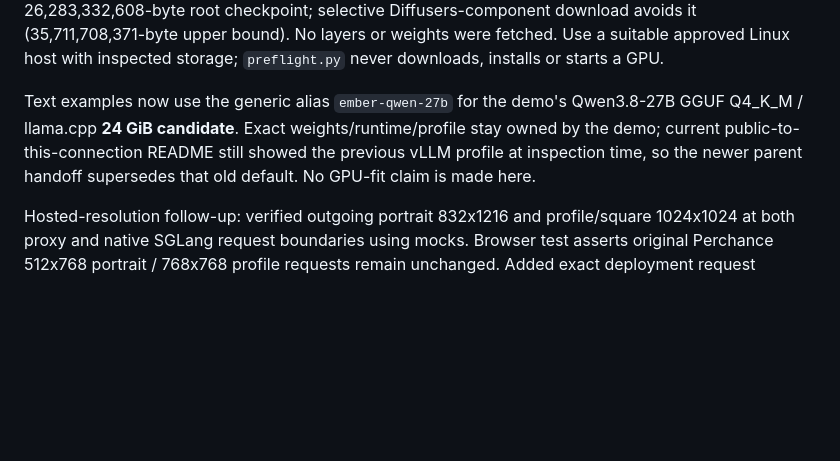
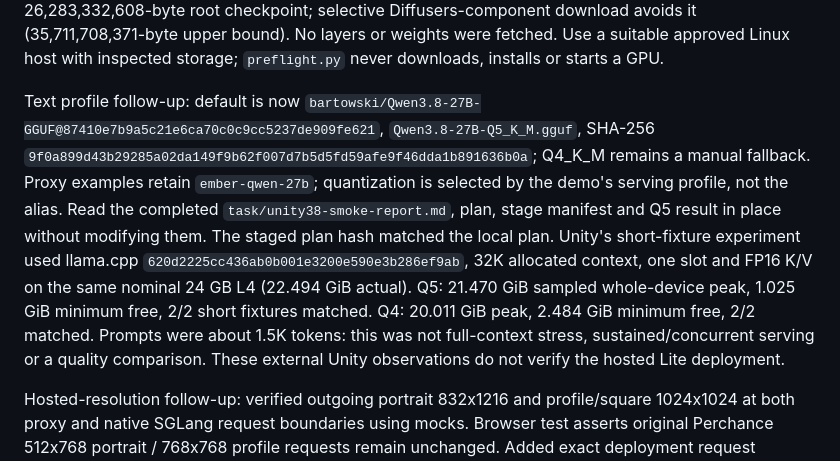
Before and after one commit to andro951/EmberAdventuresLite, a Markdown page: hosting/VERIFICATION.md, the part around the change. Drawn GitHub-style; blank space fills up the shorter version.

```diff
--- a/hosting/VERIFICATION.md
+++ b/hosting/VERIFICATION.md
@@ -23,6 +23,6 @@ Follow-up readiness correction: a custom image build/publication is **optional**
 
 Offline local preflight correctly blocks pulling/building: no Docker/Podman command or verified Linux daemon; 14.89 GB free is less than the official amd64 image's 15,792,040,319 compressed bytes. Unpacked size is unmeasured. Model metadata is 61,995,040,979 bytes including a redundant 26,283,332,608-byte root checkpoint; selective Diffusers-component download avoids it (35,711,708,371-byte upper bound). No layers or weights were fetched. Use a suitable approved Linux host with inspected storage; `preflight.py` never downloads, installs or starts a GPU.
 
-Text examples now use the generic alias `ember-qwen-27b` for the demo's Qwen3.8-27B GGUF Q4_K_M / llama.cpp **24 GiB candidate**. Exact weights/runtime/profile stay owned by the demo; current public-to-this-connection README still showed the previous vLLM profile at inspection time, so the newer parent handoff supersedes that old default. No GPU-fit claim is made here.
+Text profile follow-up: default is now `bartowski/Qwen3.8-27B-GGUF@87410e7b9a5c21e6ca70c0c9cc5237de909fe621`, `Qwen3.8-27B-Q5_K_M.gguf`, SHA-256 `9f0a899d43b29285a02da149f9b62f007d7b5d5fd59afe9f46dda1b891636b0a`; Q4_K_M remains a manual fallback. Proxy examples retain `ember-qwen-27b`; quantization is selected by the demo's serving profile, not the alias. Read the completed `task/unity38-smoke-report.md`, plan, stage manifest and Q5 result in place without modifying them. The staged plan hash matched the local plan. Unity's short-fixture experiment used llama.cpp `620d2225cc436ab0b001e3200e590e3b286ef9ab`, 32K allocated context, one slot and FP16 K/V on the same nominal 24 GB L4 (22.494 GiB actual). Q5: 21.470 GiB sampled whole-device peak, 1.025 GiB minimum free, 2/2 short fixtures matched. Q4: 20.011 GiB peak, 2.484 GiB minimum free, 2/2 matched. Prompts were about 1.5K tokens: this was not full-context stress, sustained/concurrent serving or a quality comparison. These external Unity observations do not verify the hosted Lite deployment.
 
 Hosted-resolution follow-up: verified outgoing portrait 832x1216 and profile/square 1024x1024 at both proxy and native SGLang request boundaries using mocks. Browser test asserts original Perchance 512x768 portrait / 768x768 profile requests remain unchanged. Added exact deployment request examples. The 1024-square published memory result does not establish portrait peak; portrait GPU memory/latency remain unmeasured. No GPU or paid requests were run.
```
Also changed, not shown: hosting/README.md (+15 -2 lines).
